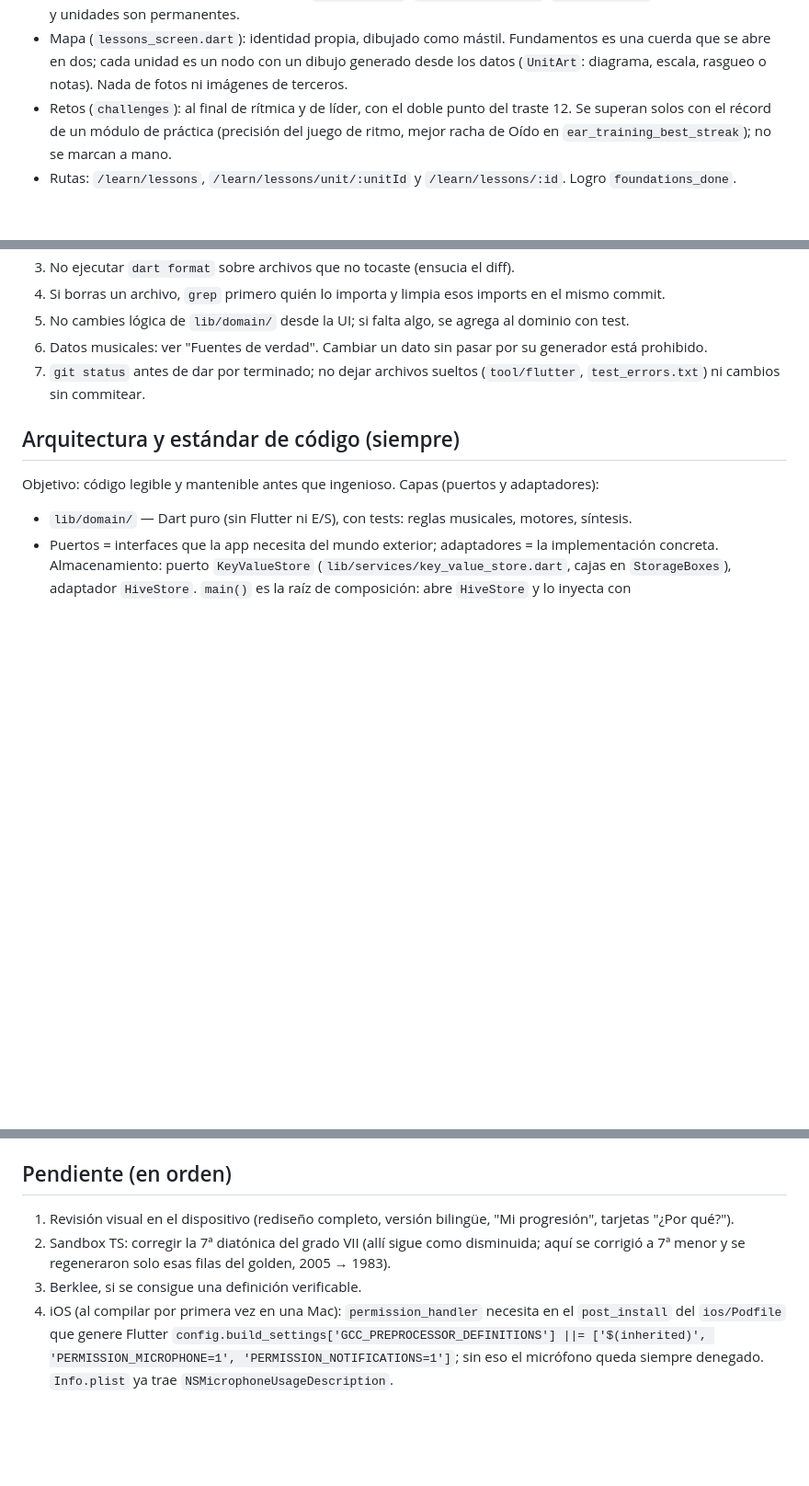
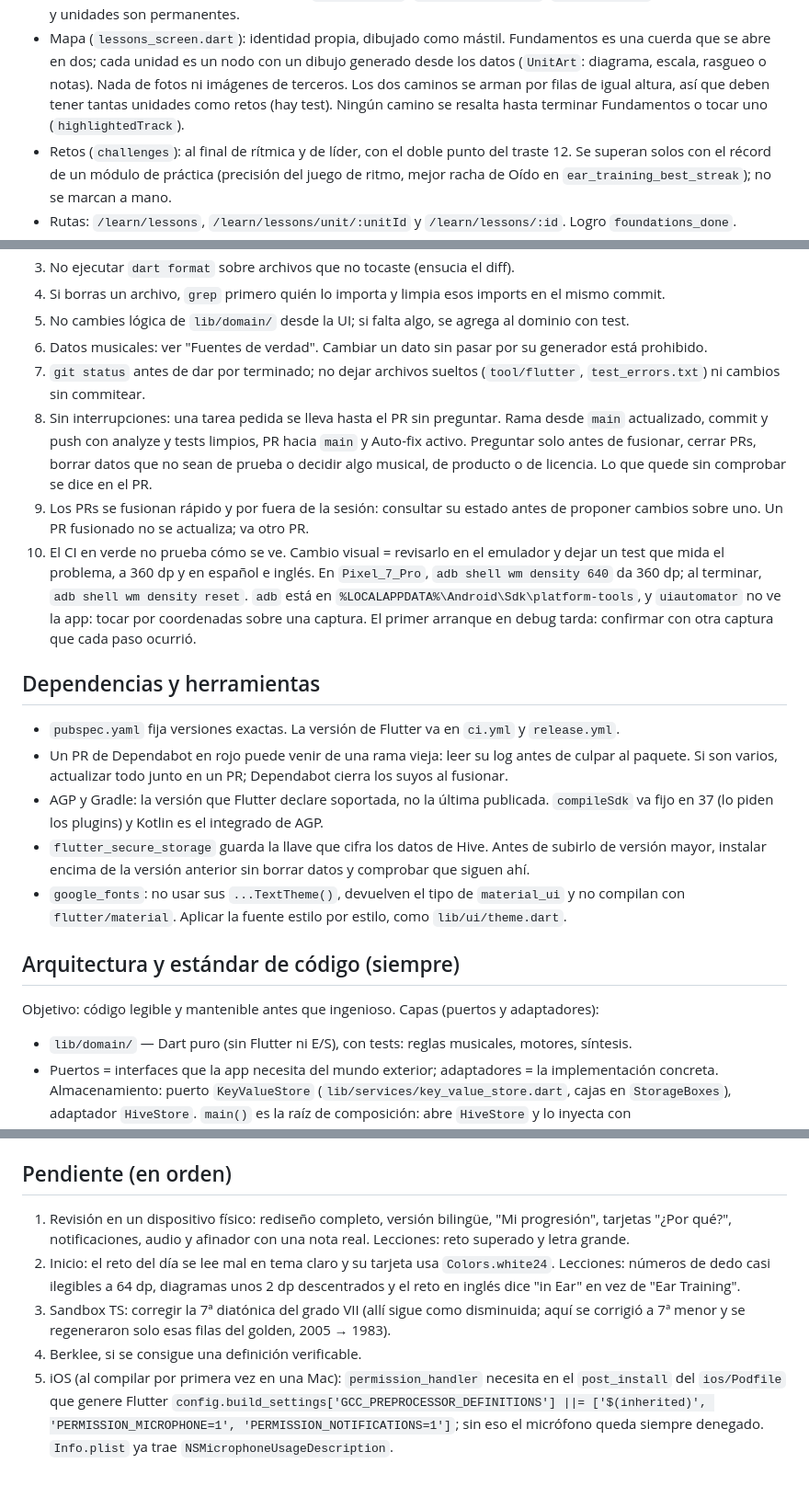
Before and after one commit to BrianZamacona/ChordMaster-Free, a Markdown page: CLAUDE.md, 3 parts joined by grey strips. Shown at 92% size. Drawn GitHub-style; blank space fills up the shorter version.

Commit message:
CLAUDE.md: flujo sin interrupciones y lo aprendido al actualizar
Las confirmaciones repetidas frenaban el trabajo: ahora una tarea llega
hasta el PR sin preguntar, y solo se pregunta antes de fusionar, cerrar
PRs, borrar datos reales o decidir algo de producto.

También deja por escrito lo que costó descubrir: cómo revisar a 360 dp en
el emulador, por qué fallaban los PRs de Dependabot, el riesgo de la llave
en flutter_secure_storage y la incompatibilidad de google_fonts. Actualiza
los pendientes.

Co-Authored-By: Claude Opus 5.5 <noreply@anthropic.com>

```diff
--- a/CLAUDE.md
+++ b/CLAUDE.md
@@ -138,6 +138,9 @@ cada nota pertenezca a la escala. No bajar la tolerancia de 0.
 - Mapa (`lessons_screen.dart`): identidad propia, dibujado como mástil. Fundamentos es una
   cuerda que se abre en dos; cada unidad es un nodo con un dibujo generado desde los datos
   (`UnitArt`: diagrama, escala, rasgueo o notas). Nada de fotos ni imágenes de terceros.
+  Los dos caminos se arman por filas de igual altura, así que deben tener tantas unidades como
+  retos (hay test). Ningún camino se resalta hasta terminar Fundamentos o tocar uno
+  (`highlightedTrack`).
 - Retos (`challenges`): al final de rítmica y de líder, con el doble punto del traste 12. Se
   superan solos con el récord de un módulo de práctica (precisión del juego de ritmo, mejor
   racha de Oído en `ear_training_best_streak`); no se marcan a mano.
@@ -165,6 +168,29 @@ cada nota pertenezca a la escala. No bajar la tolerancia de 0.
    prohibido.
 7. `git status` antes de dar por terminado; no dejar archivos sueltos (`tool/flutter`,
    `test_errors.txt`) ni cambios sin commitear.
+8. Sin interrupciones: una tarea pedida se lleva hasta el PR sin preguntar. Rama desde `main`
+   actualizado, commit y push con analyze y tests limpios, PR hacia `main` y Auto-fix activo.
+   Preguntar solo antes de fusionar, cerrar PRs, borrar datos que no sean de prueba o decidir
+   algo musical, de producto o de licencia. Lo que quede sin comprobar se dice en el PR.
+9. Los PRs se fusionan rápido y por fuera de la sesión: consultar su estado antes de proponer
+   cambios sobre uno. Un PR fusionado no se actualiza; va otro PR.
+10. El CI en verde no prueba cómo se ve. Cambio visual = revisarlo en el emulador y dejar un test
+    que mida el problema, a 360 dp y en español e inglés. En `Pixel_7_Pro`,
+    `adb shell wm density 640` da 360 dp; al terminar, `adb shell wm density reset`. `adb` está en
+    `%LOCALAPPDATA%\Android\Sdk\platform-tools`, y `uiautomator` no ve la app: tocar por
+    coordenadas sobre una captura. El primer arranque en debug tarda: confirmar con otra captura
+    que cada paso ocurrió.
+
+## Dependencias y herramientas
+- `pubspec.yaml` fija versiones exactas. La versión de Flutter va en `ci.yml` y `release.yml`.
+- Un PR de Dependabot en rojo puede venir de una rama vieja: leer su log antes de culpar al
+  paquete. Si son varios, actualizar todo junto en un PR; Dependabot cierra los suyos al fusionar.
+- AGP y Gradle: la versión que Flutter declare soportada, no la última publicada. `compileSdk` va
+  fijo en 37 (lo piden los plugins) y Kotlin es el integrado de AGP.
+- `flutter_secure_storage` guarda la llave que cifra los datos de Hive. Antes de subirlo de versión
+  mayor, instalar encima de la versión anterior sin borrar datos y comprobar que siguen ahí.
+- `google_fonts`: no usar sus `...TextTheme()`, devuelven el tipo de `material_ui` y no compilan
+  con `flutter/material`. Aplicar la fuente estilo por estilo, como `lib/ui/theme.dart`.
 
 ## Arquitectura y estándar de código (siempre)
 Objetivo: código legible y mantenible antes que ingenioso. Capas (puertos y adaptadores):
@@ -224,12 +250,16 @@ Objetivo: código legible y mantenible antes que ingenioso. Capas (puertos y ada
   ocultas siguen montadas: lo que use micrófono/audio debe pausarse con `TickerMode`.
 
 ## Pendiente (en orden)
-1. Revisión visual en el dispositivo (rediseño completo, versión bilingüe, "Mi progresión",
-   tarjetas "¿Por qué?").
-2. Sandbox TS: corregir la 7ª diatónica del grado VII (allí sigue como disminuida; aquí se
+1. Revisión en un dispositivo físico: rediseño completo, versión bilingüe, "Mi progresión",
+   tarjetas "¿Por qué?", notificaciones, audio y afinador con una nota real. Lecciones: reto
+   superado y letra grande.
+2. Inicio: el reto del día se lee mal en tema claro y su tarjeta usa `Colors.white24`.
+   Lecciones: números de dedo casi ilegibles a 64 dp, diagramas unos 2 dp descentrados y el reto
+   en inglés dice "in Ear" en vez de "Ear Training".
+3. Sandbox TS: corregir la 7ª diatónica del grado VII (allí sigue como disminuida; aquí se
    corrigió a 7ª menor y se regeneraron solo esas filas del golden, 2005 → 1983).
-3. Berklee, si se consigue una definición verificable.
-4. iOS (al compilar por primera vez en una Mac): `permission_handler` necesita en el
+4. Berklee, si se consigue una definición verificable.
+5. iOS (al compilar por primera vez en una Mac): `permission_handler` necesita en el
    `post_install` del `ios/Podfile` que genere Flutter
    `config.build_settings['GCC_PREPROCESSOR_DEFINITIONS'] ||= ['$(inherited)', 'PERMISSION_MICROPHONE=1', 'PERMISSION_NOTIFICATIONS=1']`;
    sin eso el micrófono queda siempre denegado. `Info.plist` ya trae
```
